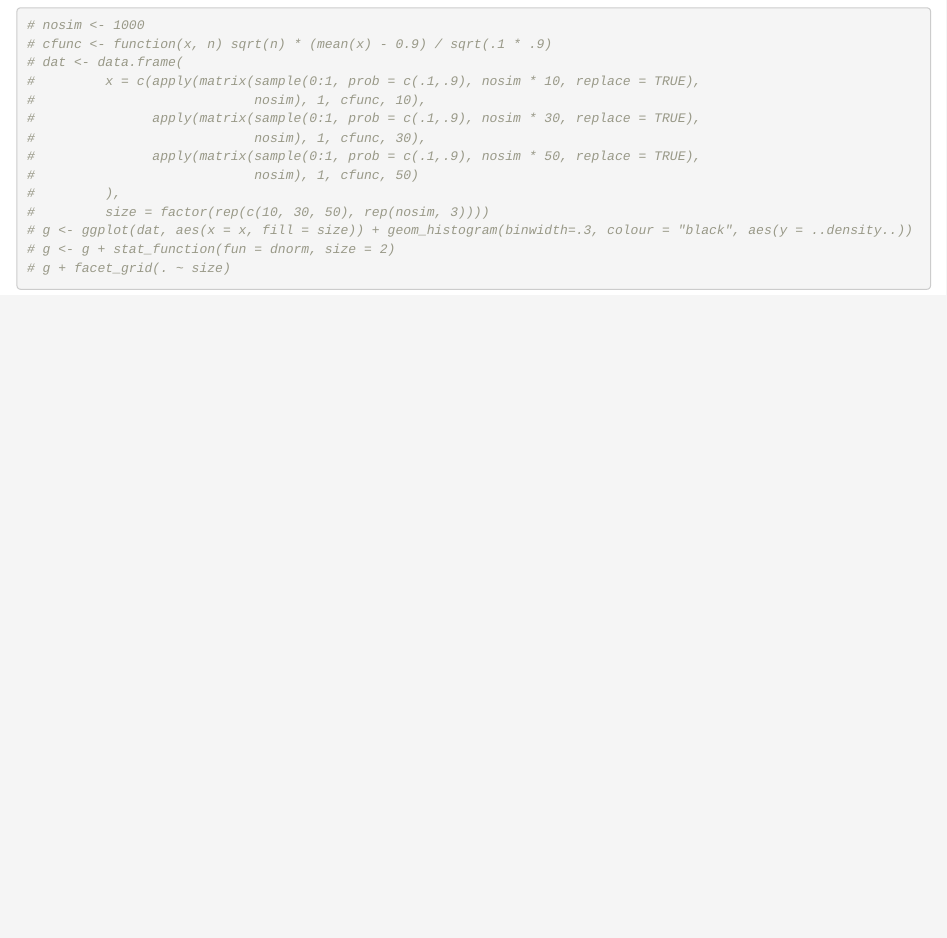
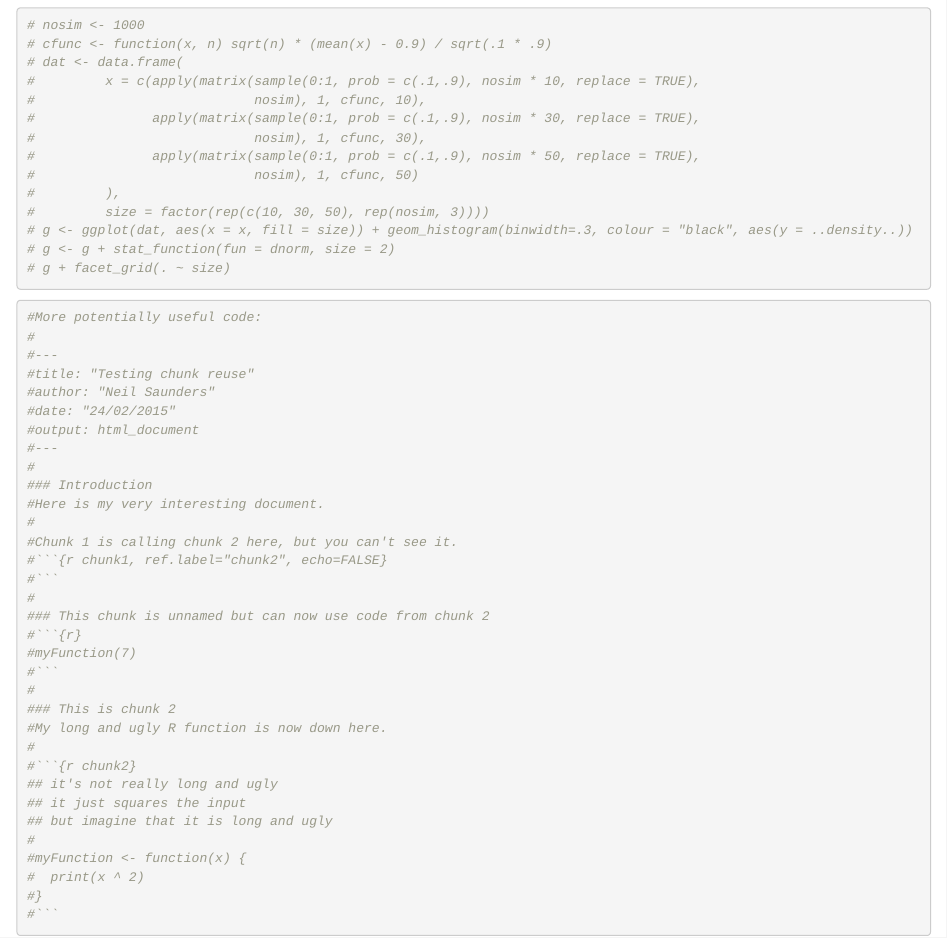
Before and after one commit to apyle/StatInfer_PeerAssessment1, an R Markdown document (PA1.Rmd): the page in a window 1100 px wide, from 1060 px down. Rendered offline with R 4.5, knitr and Pandoc, with nearby package versions; code that draws random numbers runs with fixed seeds of ours.

Commit message:
Add some example code for future use

````diff
--- a/PA1.Rmd
+++ b/PA1.Rmd
@@ -44,3 +44,40 @@ hist (meanexp)
 # g + facet_grid(. ~ size)
 
 ```
+
+```{r}
+
+#More potentially useful code:
+#
+#---
+#title: "Testing chunk reuse"
+#author: "Neil Saunders"
+#date: "24/02/2015"
+#output: html_document
+#---
+#
+### Introduction
+#Here is my very interesting document.
+#
+#Chunk 1 is calling chunk 2 here, but you can't see it.
+#```{r chunk1, ref.label="chunk2", echo=FALSE}
+#```
+#
+### This chunk is unnamed but can now use code from chunk 2
+#```{r}
+#myFunction(7)
+#```
+#
+### This is chunk 2
+#My long and ugly R function is now down here.
+#
+#```{r chunk2}
+## it's not really long and ugly
+## it just squares the input
+## but imagine that it is long and ugly
+#
+#myFunction <- function(x) {
+#  print(x ^ 2)
+#}
+#```
+```
````
Also changed, not shown: README.md.
